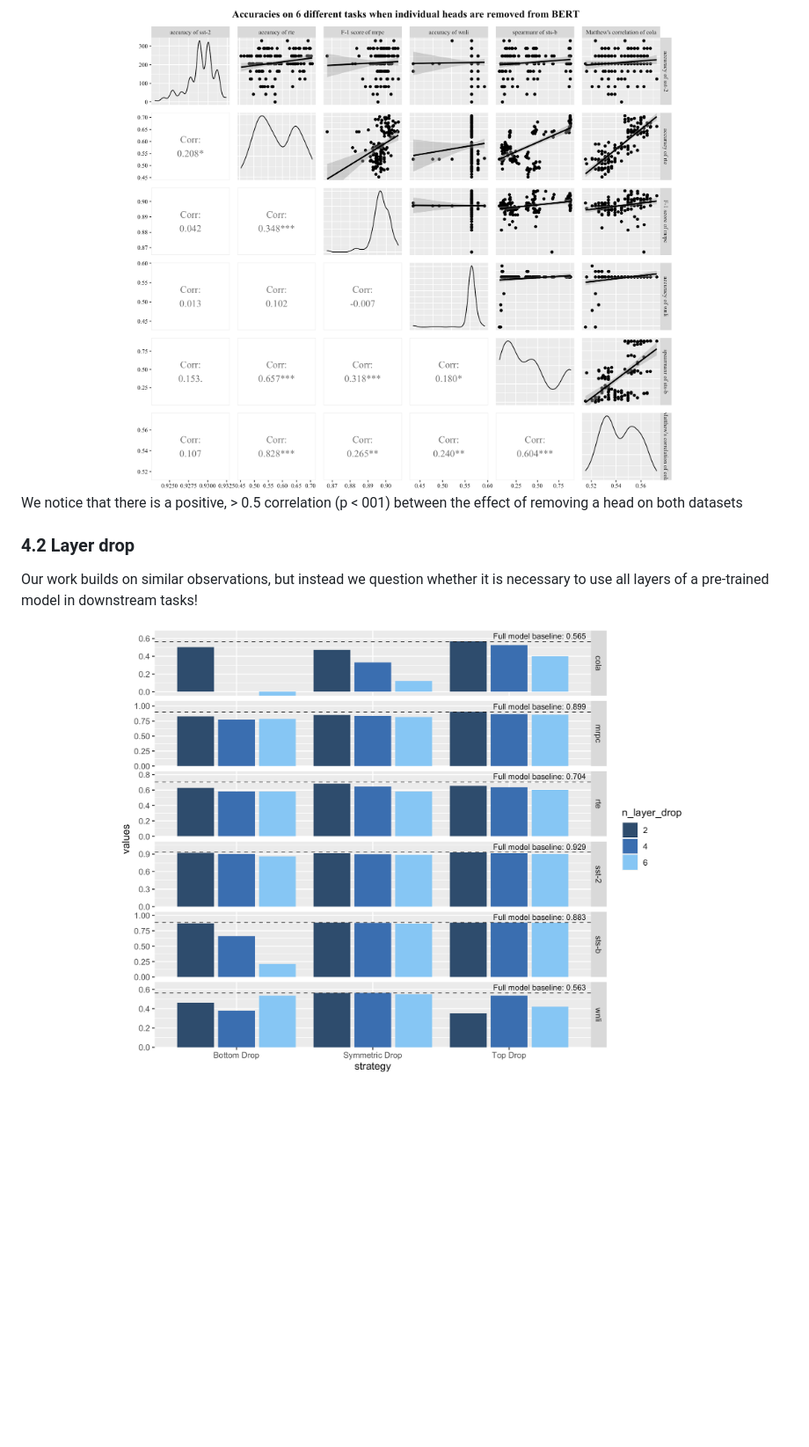
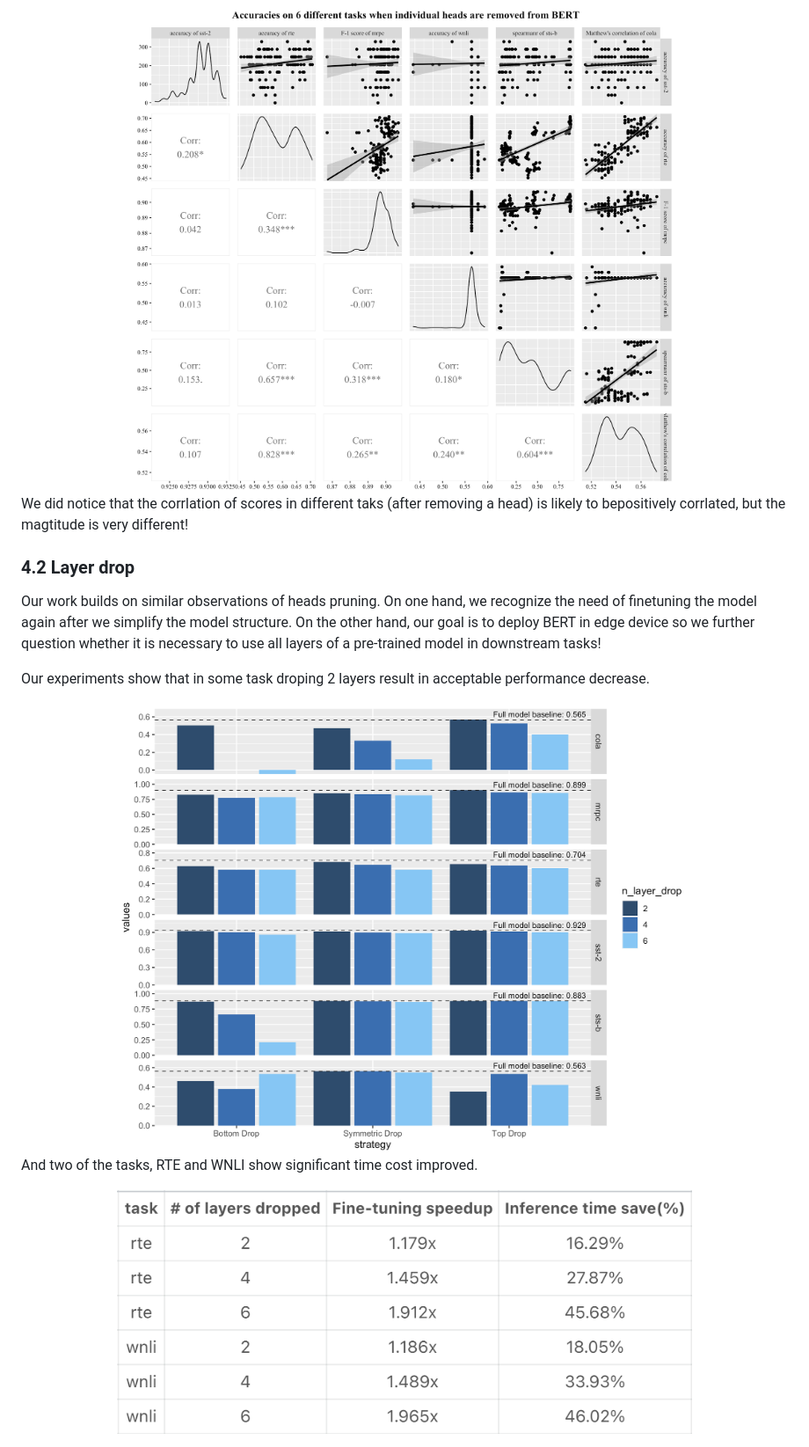
Before and after one commit to hannawong/Bert_compression, a Markdown page: README.md, the part around the change printed below. Shown: that part at 88% size. GitHub-like rendering; pictures changed too: logs/plots/layer_drop_time_comparison.png (added); blank space fills up the shorter version.

Commit message:
Result first draft

```diff
--- a/README.md
+++ b/README.md
@@ -264,11 +253,16 @@ In the original paper, researchers claims that heads are universally important b
 
 <center><img src="logs/plots/head_prune_correlation.png" width="75%"/></center>
 
-We notice that there is a positive, > 0.5 correlation (p < 001) between the effect of removing a head on both datasets
-
+We did notice that the corrlation of scores in different taks (after removing a head) is likely to bepositively corrlated, but the magtitude is very different!
 
 ### 4.2 Layer drop
 
-Our work builds on similar observations, but instead we question whether it is necessary to use all layers of a pre-trained model in downstream tasks!
+Our work builds on similar observations of heads pruning. On one hand, we recognize the need of finetuning the model again after we simplify the model structure. On the other hand, our goal is to deploy BERT in edge device so we further question whether it is necessary to use all layers of a pre-trained model in downstream tasks!
 
-<center><img src="logs/plots/layer_drop_comparison.png" width="75%"/></center>
+Our experiments show that in some task droping 2 layers result in acceptable performance decrease.
+
+<center><img src="logs/plots/layer_drop_acc_comparison.png" width="75%"/></center>
+
+And two of the tasks, RTE and WNLI show significant time cost improved.
+
+<center><img src="logs/plots/layer_drop_time_comparison.png" width="75%"/></center>
```
Also changed, not shown: other parts of README.md (+0 -11 lines), logs/plots/layer_drop_acc_comparison.png (renamed from logs/plots/layer_drop_comparison.png), logs/test.png (deleted), 3 other files.
